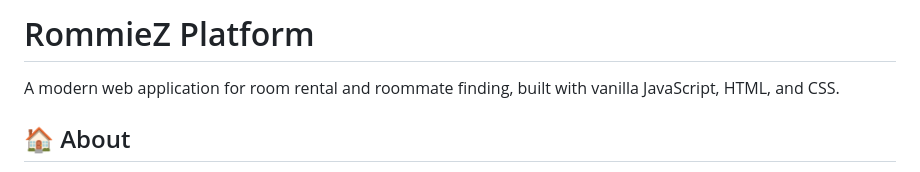
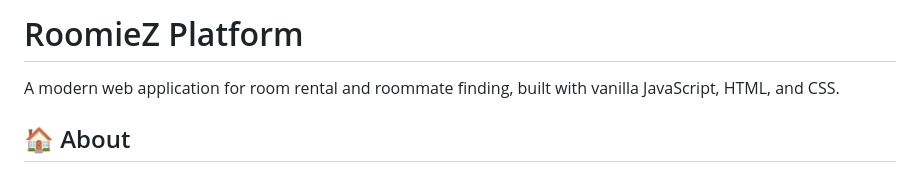
Before and after one commit to angel-iscoding/RommieZ-Platform, a Markdown page: README.md, the part around the change. GitHub-like rendering.

```diff
--- a/README.md
+++ b/README.md
@@ -1,4 +1,4 @@
-# RommieZ Platform
+# RoomieZ Platform
 
 A modern web application for room rental and roommate finding, built with vanilla JavaScript, HTML, and CSS.
 
```
